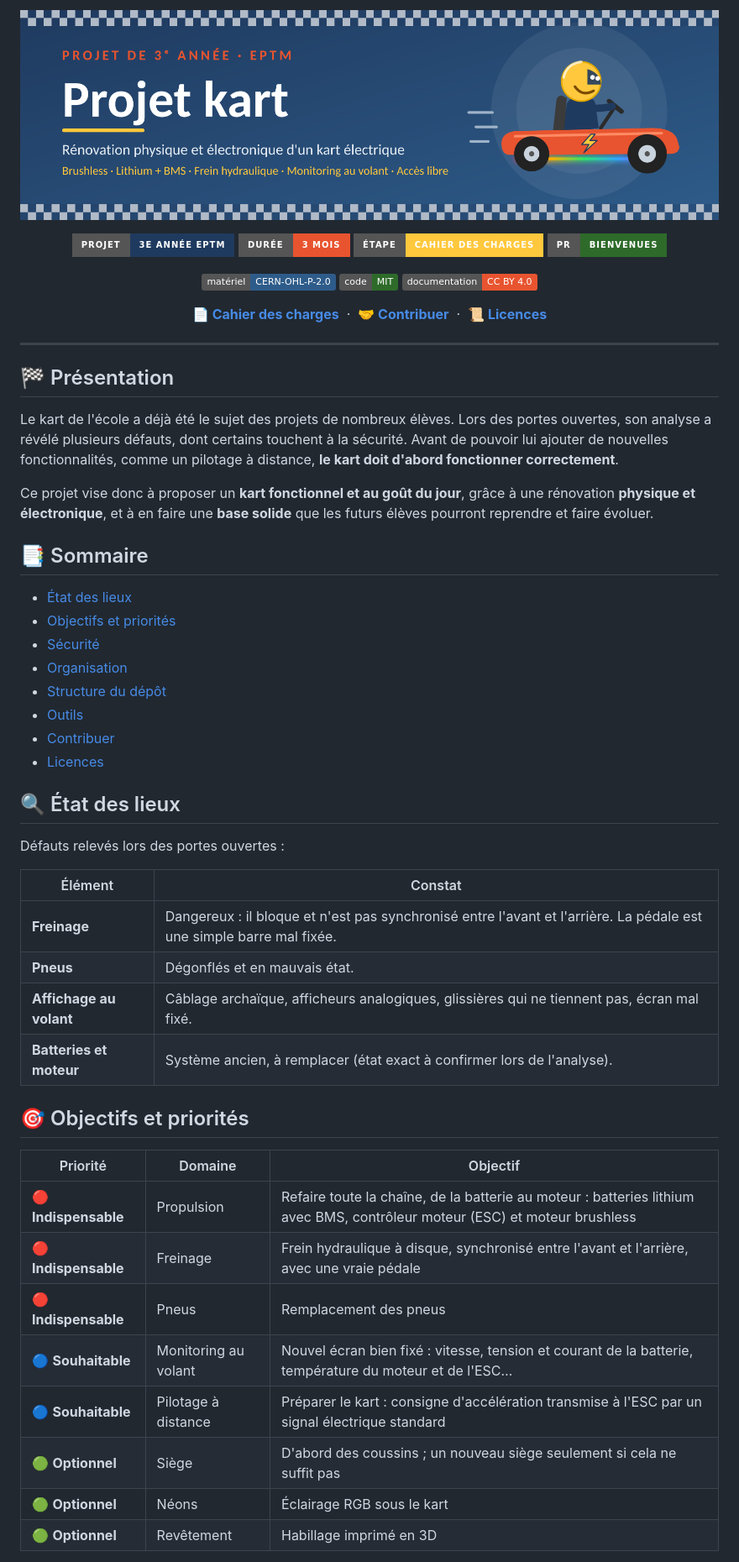
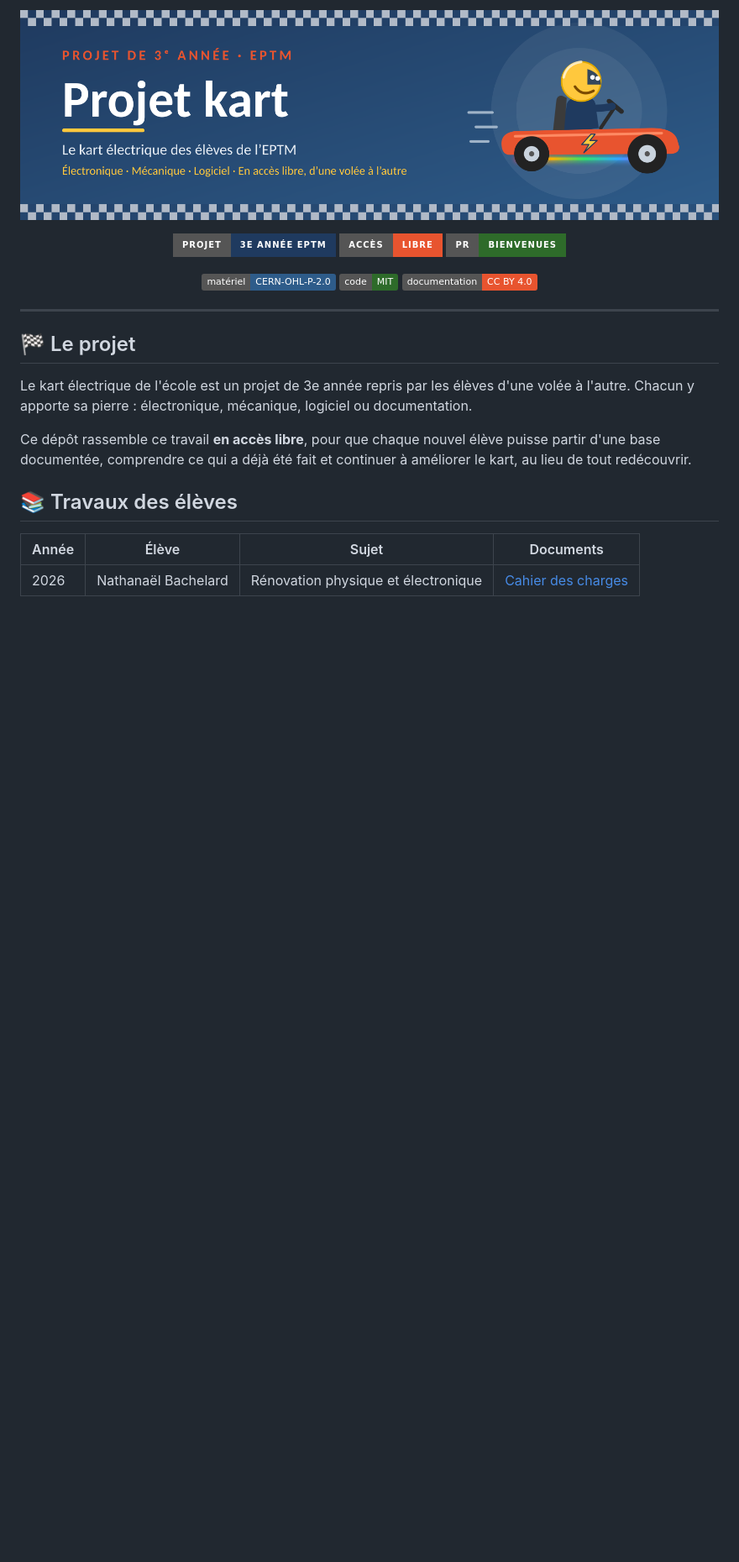
Before and after one commit to electronslover08/EPTM_Kart_3rd_year_project, a Markdown page: README.md, the part around one of its changes. Shown at 84% size. Drawn GitHub-style; pictures changed too: assets/banniere.png; badges without logos; blank space fills up the shorter version.

```diff
--- a/README.md
+++ b/README.md
@@ -4,8 +4,7 @@
 
 <p align="center">
   <img src="https://img.shields.io/badge/projet-3e%20ann%C3%A9e%20EPTM-1F3A5F?style=for-the-badge" alt="Projet de 3e année EPTM">
-  <img src="https://img.shields.io/badge/dur%C3%A9e-3%20mois-E8542F?style=for-the-badge" alt="Durée : 3 mois">
-  <img src="https://img.shields.io/badge/%C3%A9tape-cahier%20des%20charges-FFC83D?style=for-the-badge" alt="Étape : cahier des charges">
+  <img src="https://img.shields.io/badge/acc%C3%A8s-libre-E8542F?style=for-the-badge" alt="Accès libre">
   <a href="CONTRIBUTING.md"><img src="https://img.shields.io/badge/PR-bienvenues-2E6B2A?style=for-the-badge" alt="Pull requests bienvenues"></a>
 </p>
 
@@ -15,54 +14,17 @@
   <a href="LICENSES/CC-BY-4.0.txt"><img src="https://img.shields.io/badge/documentation-CC%20BY%204.0-E8542F" alt="Documentation : CC BY 4.0"></a>
 </p>
 
-<p align="center">
-  <b><a href="documentation/cahier_des_charges/Cahier_des_charges_kart_Bachelard.pdf">📄 Cahier des charges</a></b>
-  &nbsp;·&nbsp;
-  <b><a href="CONTRIBUTING.md">🤝 Contribuer</a></b>
-  &nbsp;·&nbsp;
-  <b><a href="LICENSE.md">📜 Licences</a></b>
-</p>
-
 ---
 
-## 🏁 Présentation
+## 🏁 Le projet
 
-Le kart de l'école a déjà été le sujet des projets de nombreux élèves. Lors des portes ouvertes, son analyse a révélé plusieurs défauts, dont certains touchent à la sécurité. Avant de pouvoir lui ajouter de nouvelles fonctionnalités, comme un pilotage à distance, **le kart doit d'abord fonctionner correctement**.
+Le kart électrique de l'école est un projet de 3e année repris par les élèves d'une volée à l'autre. Chacun y apporte sa pierre : électronique, mécanique, logiciel ou documentation.
 
-Ce projet vise donc à proposer un **kart fonctionnel et au goût du jour**, grâce à une rénovation **physique et électronique**, et à en faire une **base solide** que les futurs élèves pourront reprendre et faire évoluer.
+Ce dépôt rassemble ce travail **en accès libre**, pour que chaque nouvel élève puisse partir d'une base documentée, comprendre ce qui a déjà été fait et continuer à améliorer le kart, au lieu de tout redécouvrir.
 
-## 📑 Sommaire
+## 📚 Travaux des élèves
 
-- [État des lieux](#-état-des-lieux)
-- [Objectifs et priorités](#-objectifs-et-priorités)
-- [Sécurité](#-sécurité)
-- [Organisation](#-organisation)
-- [Structure du dépôt](#-structure-du-dépôt)
-- [Outils](#-outils)
-- [Contribuer](#-contribuer)
-- [Licences](#-licences)
+| Année | Élève | Sujet | Documents |
+|---|---|---|---|
+| 2026 | Nathanaël Bachelard | Rénovation physique et électronique | [Cahier des charges](documentation/cahier_des_charges/Cahier_des_charges_kart_Bachelard.pdf) |
 
-## 🔍 État des lieux
-
-Défauts relevés lors des portes ouvertes :
-
-| Élément | Constat |
-|---|---|
-| **Freinage** | Dangereux : il bloque et n'est pas synchronisé entre l'avant et l'arrière. La pédale est une simple barre mal fixée. |
-| **Pneus** | Dégonflés et en mauvais état. |
-| **Affichage au volant** | Câblage archaïque, afficheurs analogiques, glissières qui ne tiennent pas, écran mal fixé. |
-| **Batteries et moteur** | Système ancien, à remplacer (état exact à confirmer lors de l'analyse). |
-
-## 🎯 Objectifs et priorités
-
-| Priorité | Domaine | Objectif |
-|---|---|---|
-| 🔴 **Indispensable** | Propulsion | Refaire toute la chaîne, de la batterie au moteur : batteries lithium avec BMS, contrôleur moteur (ESC) et moteur brushless |
-| 🔴 **Indispensable** | Freinage | Frein hydraulique à disque, synchronisé entre l'avant et l'arrière, avec une vraie pédale |
-| 🔴 **Indispensable** | Pneus | Remplacement des pneus |
-| 🔵 **Souhaitable** | Monitoring au volant | Nouvel écran bien fixé : vitesse, tension et courant de la batterie, température du moteur et de l'ESC… |
-| 🔵 **Souhaitable** | Pilotage à distance | Préparer le kart : consigne d'accélération transmise à l'ESC par un signal électrique standard |
-| 🟢 **Optionnel** | Siège | D'abord des coussins ; un nouveau siège seulement si cela ne suffit pas |
-| 🟢 **Optionnel** | Néons | Éclairage RGB sous le kart |
-| 🟢 **Optionnel** | Revêtement | Habillage imprimé en 3D |
-
```
Also changed, not shown: other parts of README.md (+16 -52 lines), assets/apercu-social.png.
